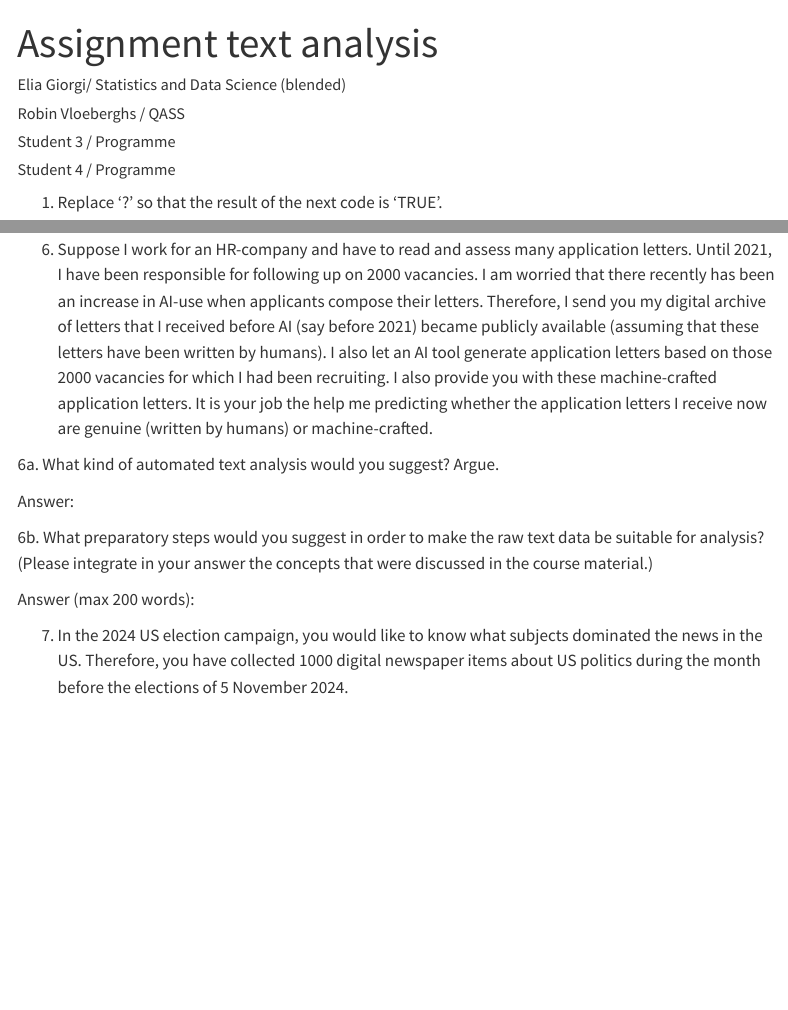
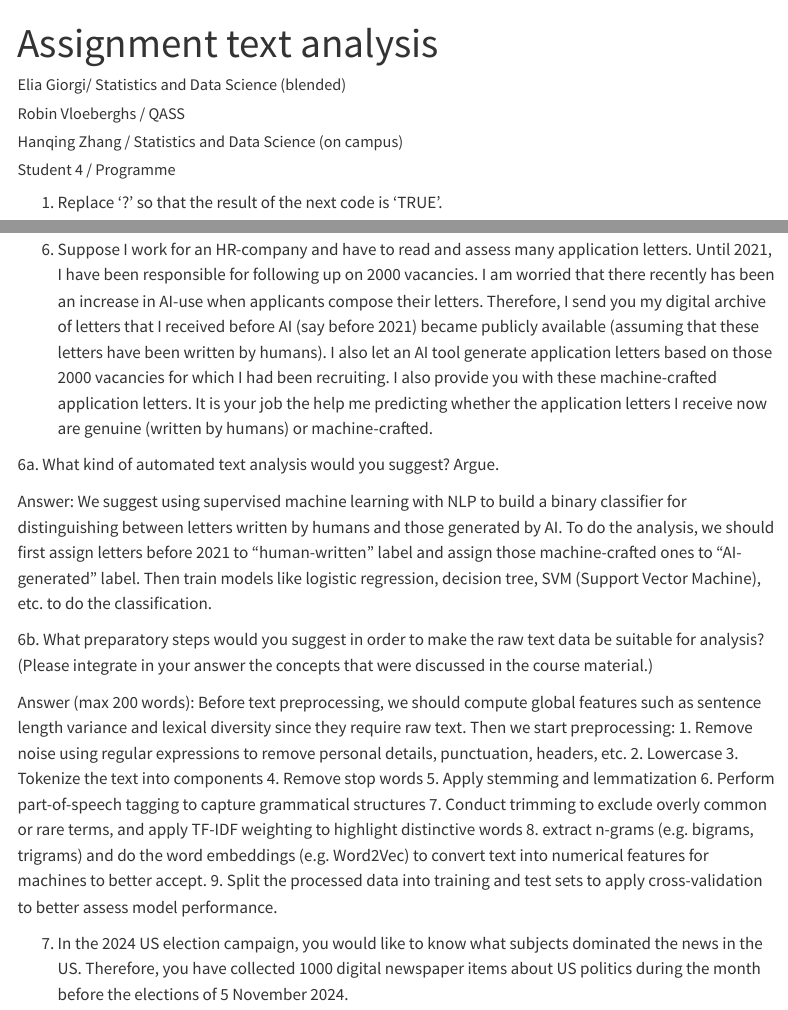
Before and after one commit to eliagiorgi19/CABDSS, a Quarto document (Assignment_TXT.qmd): the page in a window 1100 px wide, from its top, and a second part further down, joined at a grey line. Rendered offline with R 4.5, knitr and Pandoc in place of Quarto, with nearby package versions; menus at the side of the page are left out; long lines of code are wrapped.

Commit message:
Added answer of 6a, 6b

```diff
--- a/Assignment_TXT.qmd
+++ b/Assignment_TXT.qmd
@@ -3,7 +3,7 @@ title: "Assignment text analysis"
 author:
   - "Elia Giorgi/ Statistics and Data Science (blended)"
   - "Robin Vloeberghs / QASS"
-  - "Student 3 / Programme"
+  - "Hanqing Zhang / Statistics and Data Science (on campus)"
   - "Student 4 / Programme"
 format:
   html:
@@ -63,10 +63,22 @@ Yes, it is allowed to scrape the KU Leuven website. However, there some restrict
 6a. What kind of automated text analysis would you suggest? Argue.
 
 Answer:
+We suggest using supervised machine learning with NLP to build a binary classifier for distinguishing between letters written by humans and those generated by AI. To do the analysis, we should first assign letters before 2021 to "human-written" label and assign those machine-crafted ones to "AI-generated" label. Then train models like logistic regression, decision tree, SVM (Support Vector Machine), etc. to do the classification.
 
 6b. What preparatory steps would you suggest in order to make the raw text data be suitable for analysis? (Please integrate in your answer the concepts that were discussed in the course material.)
 
 Answer (max 200 words):
+Before text preprocessing, we should compute global features such as sentence length variance and lexical diversity since they require raw text. Then we start preprocessing:
+1. Remove noise
+using regular expressions to remove personal details, punctuation, headers, etc.
+2. Lowercase
+3. Tokenize the text into components
+4. Remove stop words
+5. Apply stemming and lemmatization
+6. Perform part-of-speech tagging to capture grammatical structures
+7. Conduct trimming to exclude overly common or rare terms, and apply TF-IDF weighting to highlight distinctive words
+8. extract n-grams (e.g. bigrams, trigrams) and do the word embeddings (e.g. Word2Vec) to convert text into numerical features for machines to better accept.
+9. Split the processed data into training and test sets to apply cross-validation to better assess model performance.
 
 7. In the 2024 US election campaign, you would like to know what subjects dominated the news in the US. Therefore, you have collected 1000 digital newspaper items about US politics during the month before the elections of 5 November 2024.
 
```
